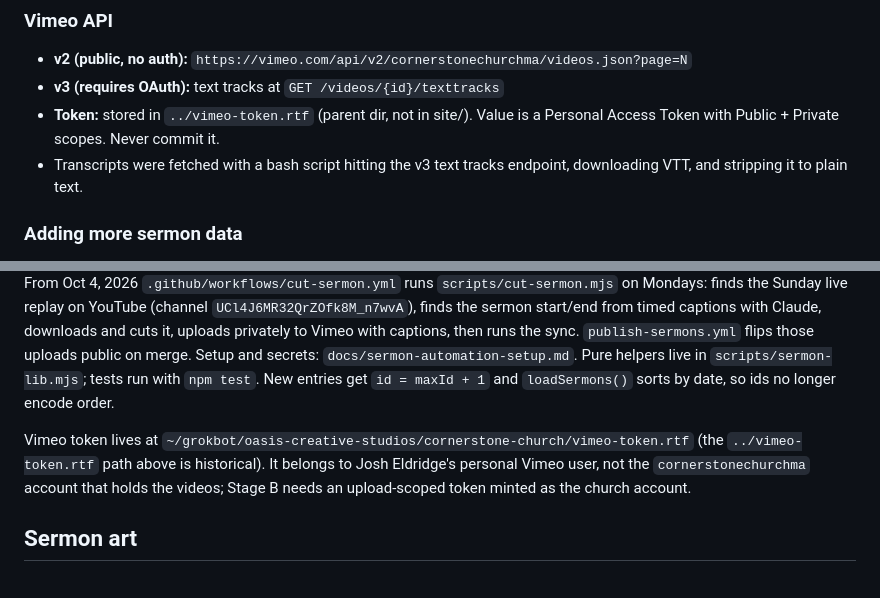
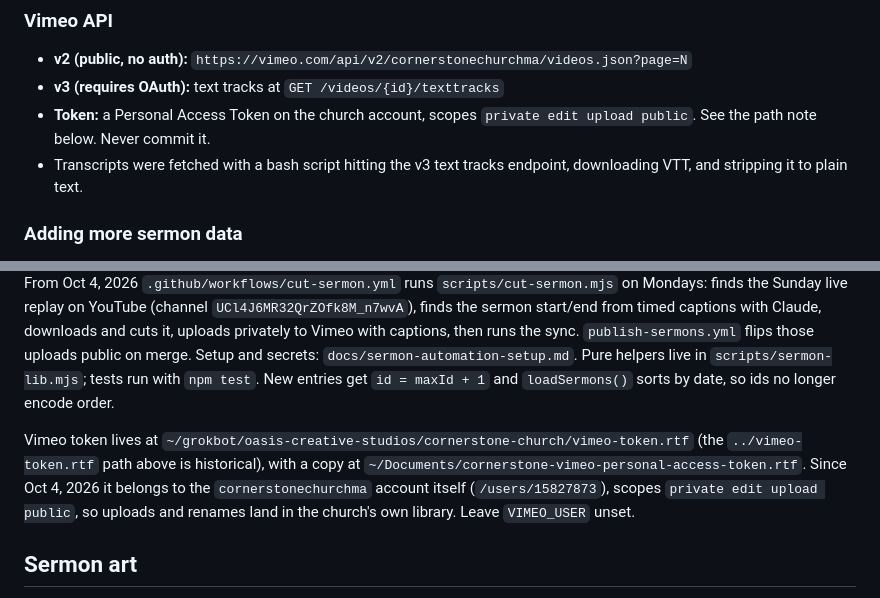
Before and after one commit to zandcmesa/cornerstone-site, a Markdown page: CLAUDE.md, 2 parts joined by grey strips. Drawn GitHub-style.

Commit message:
Correct the Vimeo token notes: it is the church account, not Josh's personal user
Co-Authored-By: Claude Opus 5 (1M context) <noreply@anthropic.com>

```diff
--- a/CLAUDE.md
+++ b/CLAUDE.md
@@ -68,14 +68,14 @@ Transcripts live in `../transcripts/{vimeoId}.txt` (one file per sermon, VTT str
 
 - **v2 (public, no auth):** `https://vimeo.com/api/v2/cornerstonechurchma/videos.json?page=N`
 - **v3 (requires OAuth):** text tracks at `GET /videos/{id}/texttracks`
-- **Token:** stored in `../vimeo-token.rtf` (parent dir, not in site/). Value is a Personal Access Token with Public + Private scopes. Never commit it.
+- **Token:** a Personal Access Token on the church account, scopes `private edit upload public`. See the path note below. Never commit it.
 - Transcripts were fetched with a bash script hitting the v3 text tracks endpoint, downloading VTT, and stripping it to plain text.
 
 ### Adding more sermon data
 
 Automated. `.github/workflows/sync-sermons.yml` runs `scripts/sync-sermons.mjs` (Mon–Wed) which lists the church's Vimeo videos, pulls auto-caption transcripts, extracts metadata with the Claude API (`scripts/sermon-ai.mjs`), flags missing art (art is added at review time with the `/sermon-art` skill through the Artlist connector; `scripts/sermon-art.mjs` is a Gemini path used only if a billed `GEMINI_API_KEY` exists), and force-pushes one `sermon-sync` branch with an open PR. From Oct 4, 2026 `.github/workflows/cut-sermon.yml` runs `scripts/cut-sermon.mjs` on Mondays: finds the Sunday live replay on YouTube (channel `UCl4J6MR32QrZOfk8M_n7wvA`), finds the sermon start/end from timed captions with Claude, downloads and cuts it, uploads privately to Vimeo with captions, then runs the sync. `publish-sermons.yml` flips those uploads public on merge. Setup and secrets: `docs/sermon-automation-setup.md`. Pure helpers live in `scripts/sermon-lib.mjs`; tests run with `npm test`. New entries get `id = maxId + 1` and `loadSermons()` sorts by date, so ids no longer encode order.
 
-Vimeo token lives at `~/grokbot/oasis-creative-studios/cornerstone-church/vimeo-token.rtf` (the `../vimeo-token.rtf` path above is historical). It belongs to Josh Eldridge's personal Vimeo user, not the `cornerstonechurchma` account that holds the videos; Stage B needs an upload-scoped token minted as the church account.
+Vimeo token lives at `~/grokbot/oasis-creative-studios/cornerstone-church/vimeo-token.rtf` (the `../vimeo-token.rtf` path above is historical), with a copy at `~/Documents/cornerstone-vimeo-personal-access-token.rtf`. Since Oct 4, 2026 it belongs to the `cornerstonechurchma` account itself (`/users/15827873`), scopes `private edit upload public`, so uploads and renames land in the church's own library. Leave `VIMEO_USER` unset.
 
 ## Sermon art
 
```
